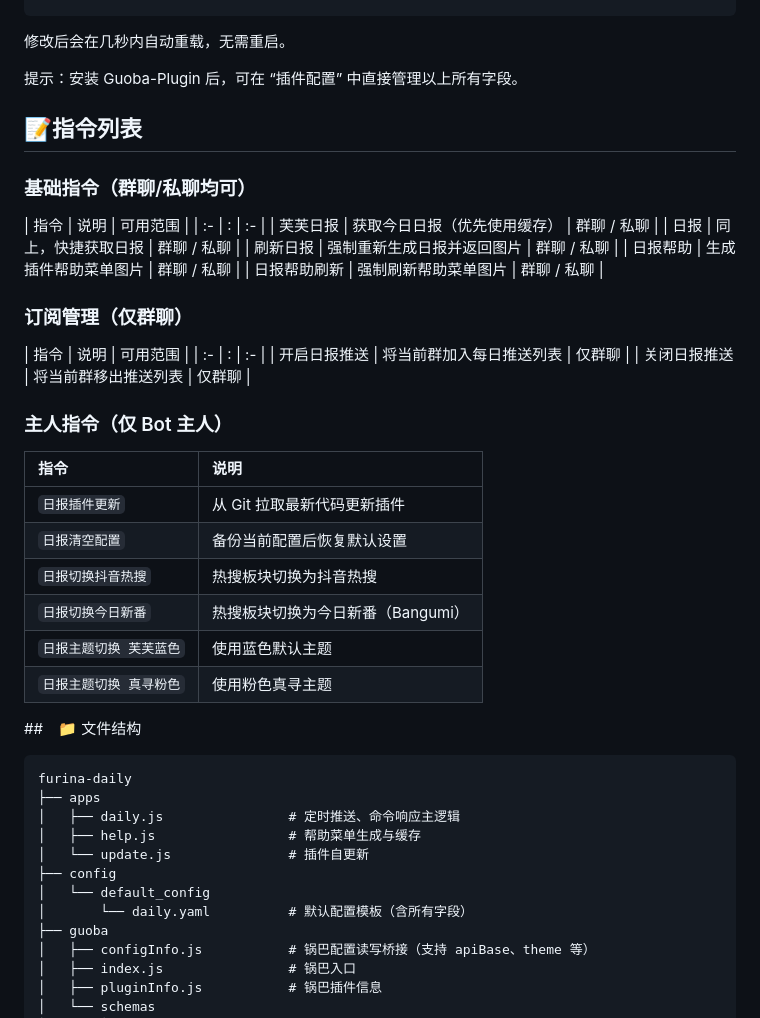
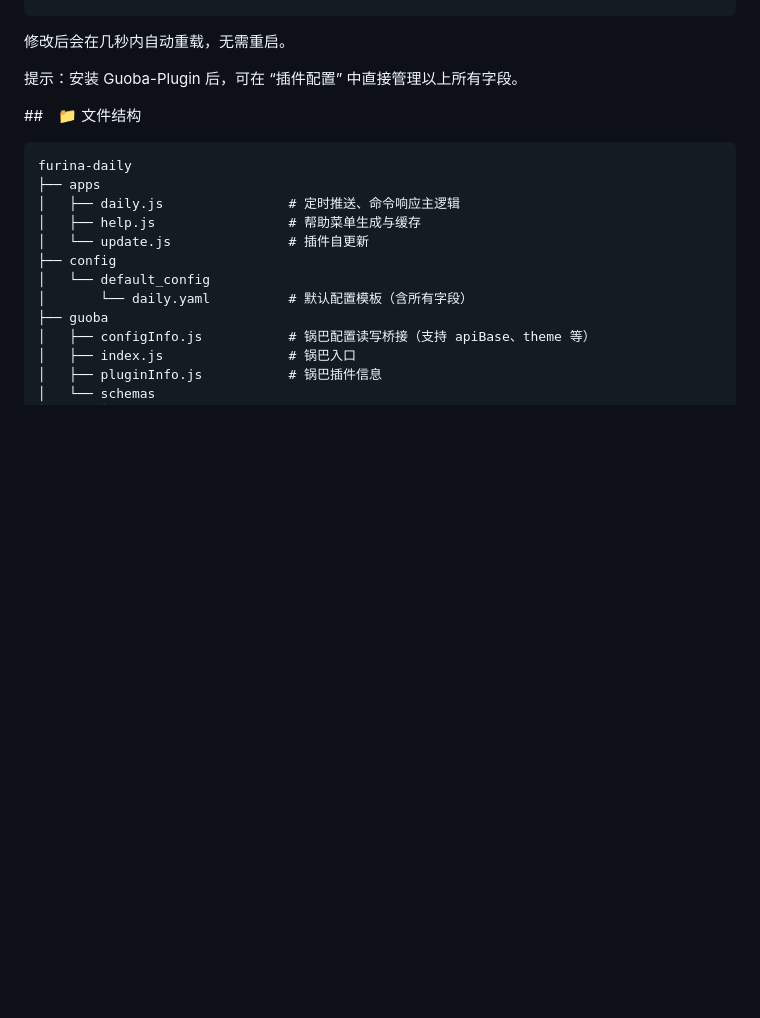
Before and after one commit to anyliew/furina-daily, a Markdown page: README.md, the part around the change. Rendered like a GitHub page; blank space fills up the shorter version.

Commit message:
更新文档

```diff
--- a/README.md
+++ b/README.md
@@ -78,34 +78,6 @@ theme: 'blue'                # 主题：blue（芙芙蓝色） / pink（真寻
 
 提示：安装 Guoba-Plugin 后，可在 “插件配置” 中直接管理以上所有字段。
 
-## 📝指令列表
-### 基础指令（群聊/私聊均可）
-
-| 指令 | 说明 | 可用范围 |
-| :- | : | :- |
-| 芙芙日报 | 获取今日日报（优先使用缓存） | 群聊 / 私聊 |
-| 日报 | 同上，快捷获取日报 | 群聊 / 私聊 |
-| 刷新日报 | 强制重新生成日报并返回图片 | 群聊 / 私聊 |
-| 日报帮助 | 生成插件帮助菜单图片 | 群聊 / 私聊 |
-| 日报帮助刷新 | 强制刷新帮助菜单图片 | 群聊 / 私聊 |
-
-### 订阅管理（仅群聊）
-
-| 指令 | 说明 | 可用范围 |
-| :- | : | :- |
-| 开启日报推送 | 将当前群加入每日推送列表 | 仅群聊 |
-| 关闭日报推送 | 将当前群移出推送列表 | 仅群聊 |
-
-### 主人指令（仅 Bot 主人）
-
-| 指令                    | 说明                              |
-| :---------------------- | :-------------------------------- |
-| `日报插件更新`          | 从 Git 拉取最新代码更新插件       |
-| `日报清空配置`          | 备份当前配置后恢复默认设置        |
-| `日报切换抖音热搜`      | 热搜板块切换为抖音热搜            |
-| `日报切换今日新番`      | 热搜板块切换为今日新番（Bangumi） |
-| `日报主题切换 芙芙蓝色` | 使用蓝色默认主题                  |
-| `日报主题切换 真寻粉色` | 使用粉色真寻主题                  |
 
 ##　📁 文件结构
 
```
